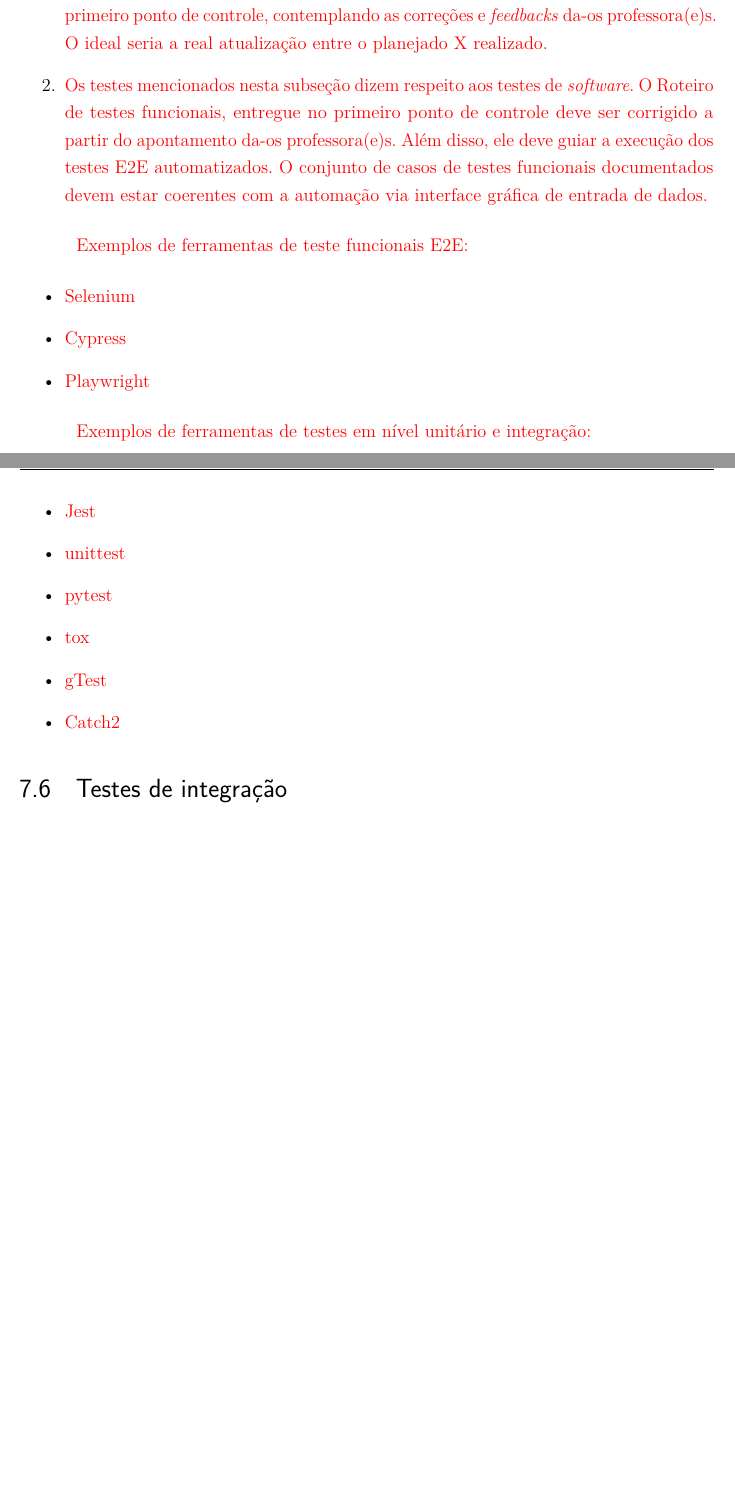
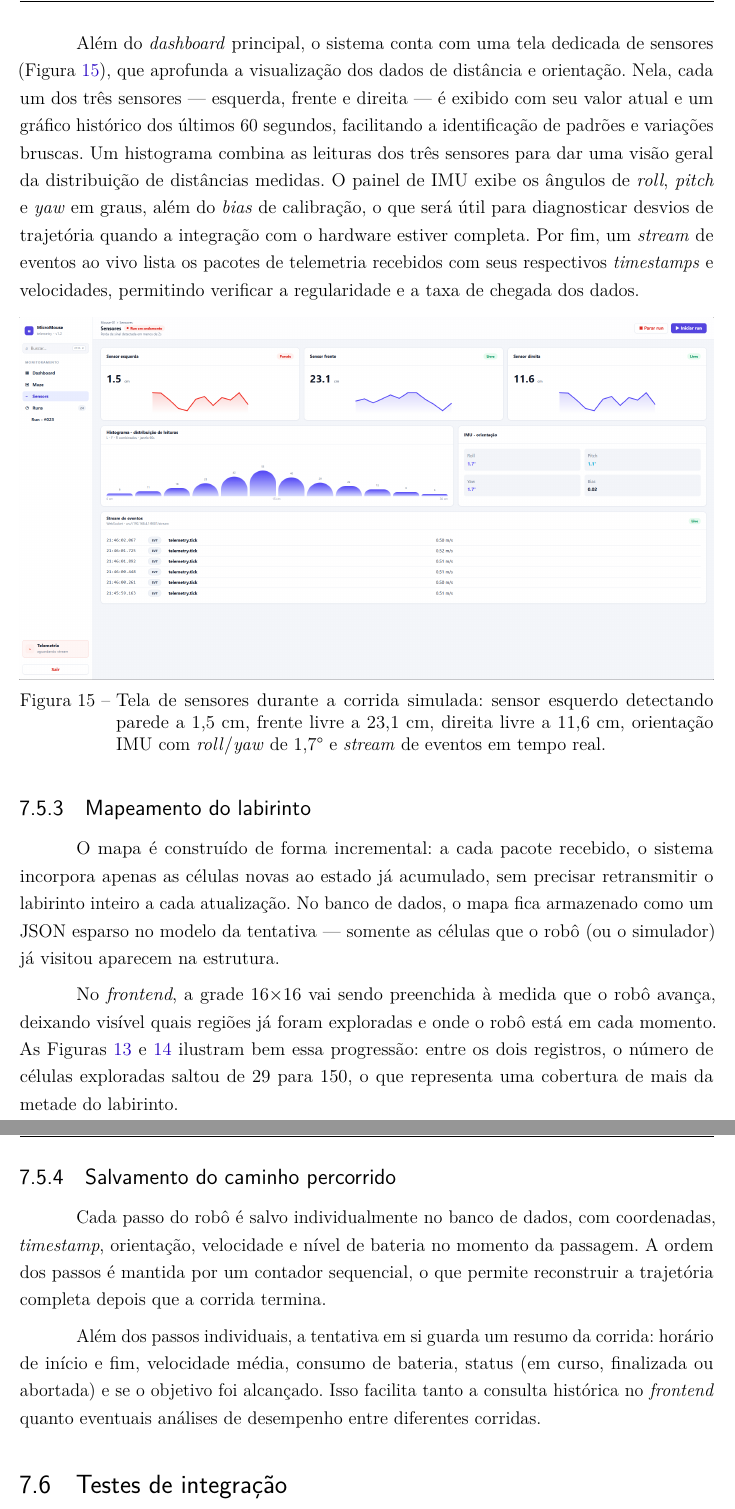
Before and after one commit to fcte-pi1/2026_1_PI1_Grupo02_Juliana, a LaTeX thesis (docs/relatorio/relatorio.tex, which reads docs/relatorio/editaveis/09_resultados.tex): two parts of pages 54 and 55 of 56 before the commit and two parts of pages 56 and 57 of 58 after it, joined at a grey line, cut at the place of the change, the shorter picture padded with empty space. Compiled offline with pdfLaTeX.

Commit message:
feat: adicionando testes realizados na parte de software

```diff
--- a/docs/relatorio/editaveis/09_resultados.tex
+++ b/docs/relatorio/editaveis/09_resultados.tex
@@ -139,21 +129,4 @@ Considerando a implementação de $50\%$ do \textit{backlog} do produto (funcion
-\begin{enumerate}
-    \item \textcolor{red}{Em relação ao \textit{backlog} do produto, será considerado como referência aquele descrito no primeiro ponto de controle, contemplando as correções e \textit{feedbacks} da-os professora(e)s. O ideal seria a real atualização entre o planejado X realizado.}
-    \item \textcolor{red}{Os testes mencionados nesta subseção dizem respeito aos testes de \textit{software}. O Roteiro de testes funcionais, entregue no primeiro ponto de controle deve ser corrigido a partir do apontamento da-os professora(e)s. Além disso, ele deve guiar a execução dos testes E2E automatizados. O conjunto de casos de testes funcionais documentados devem estar coerentes com a automação via interface gráfica de entrada de dados.}
-\end{enumerate}
+O envio de telemetria funciona via protocolo MQTT. Na integração real, quem publica as mensagens será o Raspberry Pi Pico W embarcado no robô; nos testes realizados, esse papel foi assumido pelo simulador, que se comporta exatamente como o \textit{firmware} faria.
 
-\textcolor{red}{Exemplos de ferramentas de teste funcionais E2E:}
-\begin{itemize}
-    \item \textcolor{red}{Selenium}
-    \item \textcolor{red}{Cypress}
-    \item \textcolor{red}{Playwright}
-\end{itemize}
+A cada passo simulado, o sistema publica um pacote JSON no tópico \texttt{micromouse/<id>/telemetria} com QoS~1, garantindo entrega confiável ao \textit{broker} Mosquitto. O pacote contém a posição atual do robô (coordenadas $x$, $y$ e orientação cardinal), as paredes da célula recém-visitada, a velocidade instantânea, o nível de bateria e a tensão medida. O simulador também decrementa gradualmente a bateria (0,4\% por passo) e varia a velocidade entre 0,25 e 0,35~m/s para aproximar o comportamento de uma corrida real.
 
-\textcolor{red}{Exemplos de ferramentas de testes em nível unitário e integração:}
-\begin{itemize}
-    \item \textcolor{red}{Jest}
-    \item \textcolor{red}{unittest}
-    \item \textcolor{red}{pytest}
-    \item \textcolor{red}{tox}
-    \item \textcolor{red}{gTest}
-    \item \textcolor{red}{Catch2}
-\end{itemize}
@@ -160,3 +152,26 @@ Considerando a implementação de $50\%$ do \textit{backlog} do produto (funcion
+    \label{fig:dashboard_progresso}
+\end{figure}
+
+Além do \textit{dashboard} principal, o sistema conta com uma tela dedicada de sensores (Figura~\ref{fig:sensors_telemetria}), que aprofunda a visualização dos dados de distância e orientação. Nela, cada um dos três sensores — esquerda, frente e direita — é exibido com seu valor atual e um gráfico histórico dos últimos 60 segundos, facilitando a identificação de padrões e variações bruscas. Um histograma combina as leituras dos três sensores para dar uma visão geral da distribuição de distâncias medidas. O painel de IMU exibe os ângulos de \textit{roll}, \textit{pitch} e \textit{yaw} em graus, além do \textit{bias} de calibração, o que será útil para diagnosticar desvios de trajetória quando a integração com o hardware estiver completa. Por fim, um \textit{stream} de eventos ao vivo lista os pacotes de telemetria recebidos com seus respectivos \textit{timestamps} e velocidades, permitindo verificar a regularidade e a taxa de chegada dos dados.
+
+\begin{figure}[H]
+    \centering
+    \includegraphics[width=\linewidth]{figuras/sensors_telemetria.png}
+    \caption{Tela de sensores durante a corrida simulada: sensor esquerdo detectando parede a 1,5~cm, frente livre a 23,1~cm, direita livre a 11,6~cm, orientação IMU com \textit{roll}/\textit{yaw} de 1,7° e \textit{stream} de eventos em tempo real.}
+    \label{fig:sensors_telemetria}
+\end{figure}
+
+\subsection{Mapeamento do labirinto}
+
+O mapa é construído de forma incremental: a cada pacote recebido, o sistema incorpora apenas as células novas ao estado já acumulado, sem precisar retransmitir o labirinto inteiro a cada atualização. No banco de dados, o mapa fica armazenado como um JSON esparso no modelo da tentativa — somente as células que o robô (ou o simulador) já visitou aparecem na estrutura.
+
+No \textit{frontend}, a grade 16$\times$16 vai sendo preenchida à medida que o robô avança, deixando visível quais regiões já foram exploradas e onde o robô está em cada momento. As Figuras~\ref{fig:dashboard_inicio} e~\ref{fig:dashboard_progresso} ilustram bem essa progressão: entre os dois registros, o número de células exploradas saltou de 29 para 150, o que representa uma cobertura de mais da metade do labirinto.
+
+\subsection{Salvamento do caminho percorrido}
+
+Cada passo do robô é salvo individualmente no banco de dados, com coordenadas, \textit{timestamp}, orientação, velocidade e nível de bateria no momento da passagem. A ordem dos passos é mantida por um contador sequencial, o que permite reconstruir a trajetória completa depois que a corrida termina.
+
+Além dos passos individuais, a tentativa em si guarda um resumo da corrida: horário de início e fim, velocidade média, consumo de bateria, status (em curso, finalizada ou abortada) e se o objetivo foi alcançado. Isso facilita tanto a consulta histórica no \textit{frontend} quanto eventuais análises de desempenho entre diferentes corridas.
 
 \section{Testes de integração}
 
```
Also changed, not shown: docs/relatorio/figuras/dashboard_telemetria_inicio.png (added), docs/relatorio/figuras/dashboard_telemetria_processo.png (added), docs/relatorio/figuras/sensors_telemetria.png (added), docs/relatorio/editaveis/09_resultados.tex (33 more changed lines).
